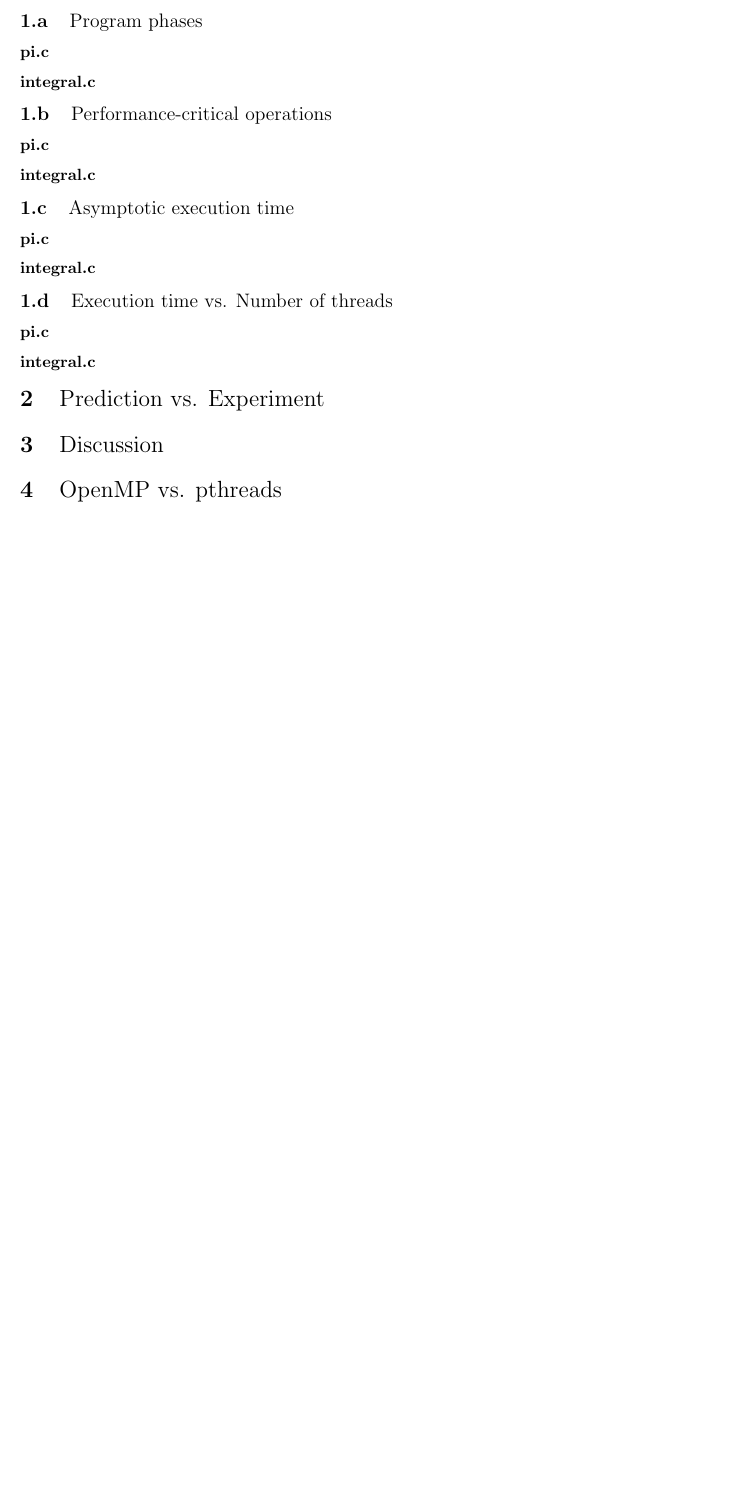
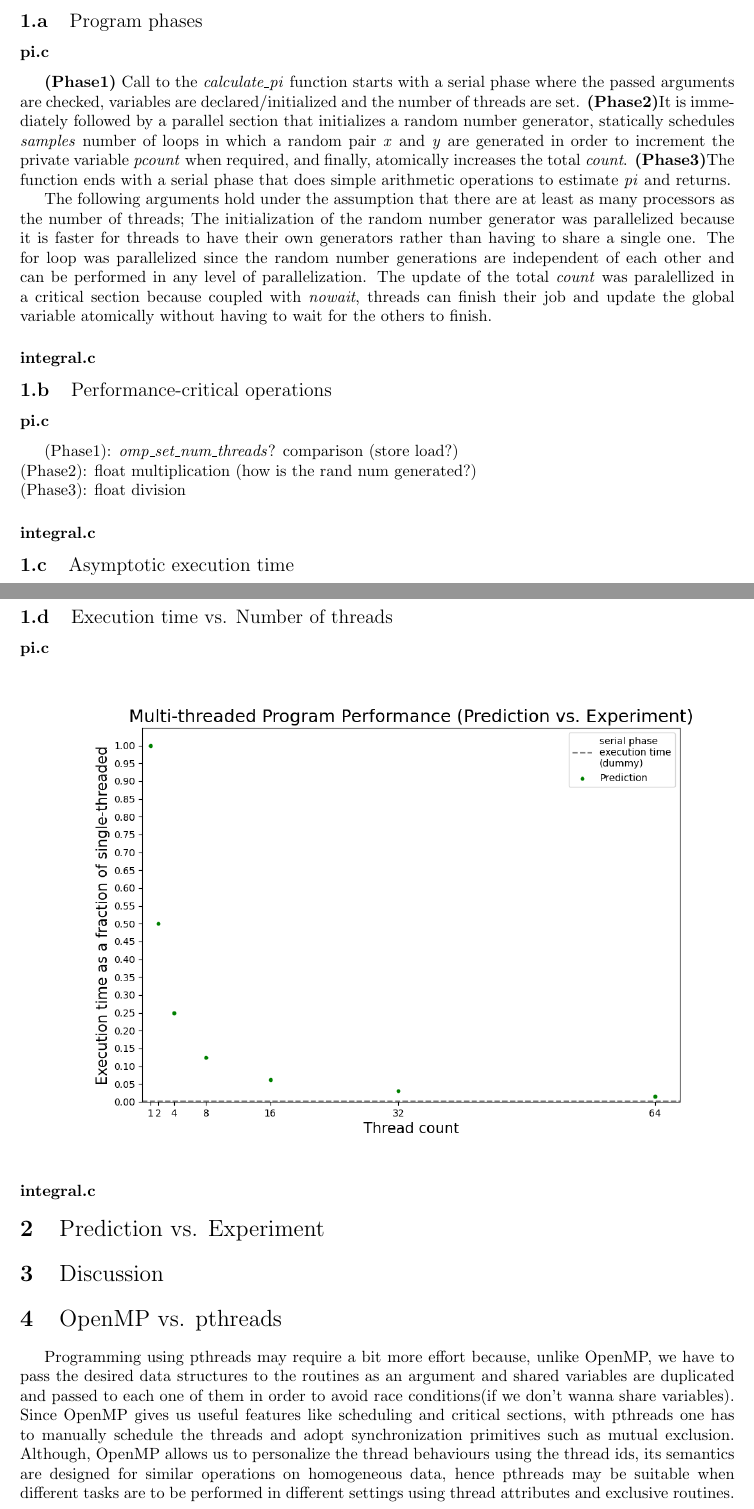
Before and after one commit to tsogtb/mul_arch_group16, a LaTeX document (A1/report.tex): part of the page before the commit and two parts of pages 1 and 2 of 2 after it, the two joined at a grey line, cut so that both start at the same text, the shorter picture padded with empty space. Compiled offline with pdfLaTeX.

Commit message:
some stuff

```diff
--- a/A1/report.tex
+++ b/A1/report.tex
@@ -26,10 +26,18 @@
 
 \subsection{\large{\textmd{Program phases}}}
 \subsubsection*{pi.c}
+\textbf{(Phase1)} Call to the \textit{calculate\_pi} function starts with a serial phase where the passed arguments are checked, variables are declared/initialized and the number of threads are set.
+\textbf{(Phase2)}It is immediately followed by a parallel section that initializes a random number generator, statically schedules \textit{samples} number of loops in which a random pair \textit{x} and \textit{y} are generated in order to increment the private variable \textit{pcount} when required, and finally, atomically increases the total \textit{count}.
+\textbf{(Phase3)}The function ends with a serial phase that does simple arithmetic operations to estimate \textit{pi} and returns.
+
+The following arguments hold under the assumption that there are at least as many processors as the number of threads; The initialization of the random number generator was parallelized because it is faster for threads to have their own generators rather than having to share a single one. The for loop was parallelized since the random number generations are independent of each other and can be performed in any level of parallelization. The update of the total \textit{count} was paralellized in a critical section because coupled with \textit{nowait}, threads can finish their job and update the global variable atomically without having to wait for the others to finish.
 \subsubsection*{integral.c}
 
 \subsection{\large{\textmd{Performance-critical operations}}}
 \subsubsection*{pi.c}
+(Phase1): \textit{omp\_set\_num\_threads}? comparison (store load?)\\
+(Phase2): float multiplication (how is the rand num generated?)\\
+(Phase3): float division
 \subsubsection*{integral.c}
 
 \subsection{\large{\textmd{Asymptotic execution time}}}
@@ -38,3 +51,4 @@
 
 \subsection{\large{\textmd{Execution time vs. Number of threads}}}
 \subsubsection*{pi.c}
+\includegraphics[width=15cm, center]{pi_plot_incomplete}
@@ -51,5 +64,6 @@
 
 %%% 4 %%%
 \section{\Large{\textmd{OpenMP vs. pthreads}}}
-
+Programming using pthreads may require a bit more effort because, unlike OpenMP, we have to pass the desired data structures to the routines as an argument and shared variables are duplicated and passed to each one of them in order to avoid race conditions(if we don't wanna share variables). Since OpenMP gives us useful features like scheduling and critical sections, with pthreads one has to manually schedule the threads and adopt synchronization primitives such as mutual exclusion.
+Although, OpenMP allows us to personalize the thread behaviours using the thread ids, its semantics are designed for similar operations on homogeneous data, hence pthreads may be suitable when different tasks are to be performed in different settings using thread attributes and exclusive routines.
 \end{document}
```
Also changed, not shown: A1/images/pi_plot_incomplete.png (added), A1/report.pdf (added), A1/report.tex (6 more changed lines), 2 other files.
